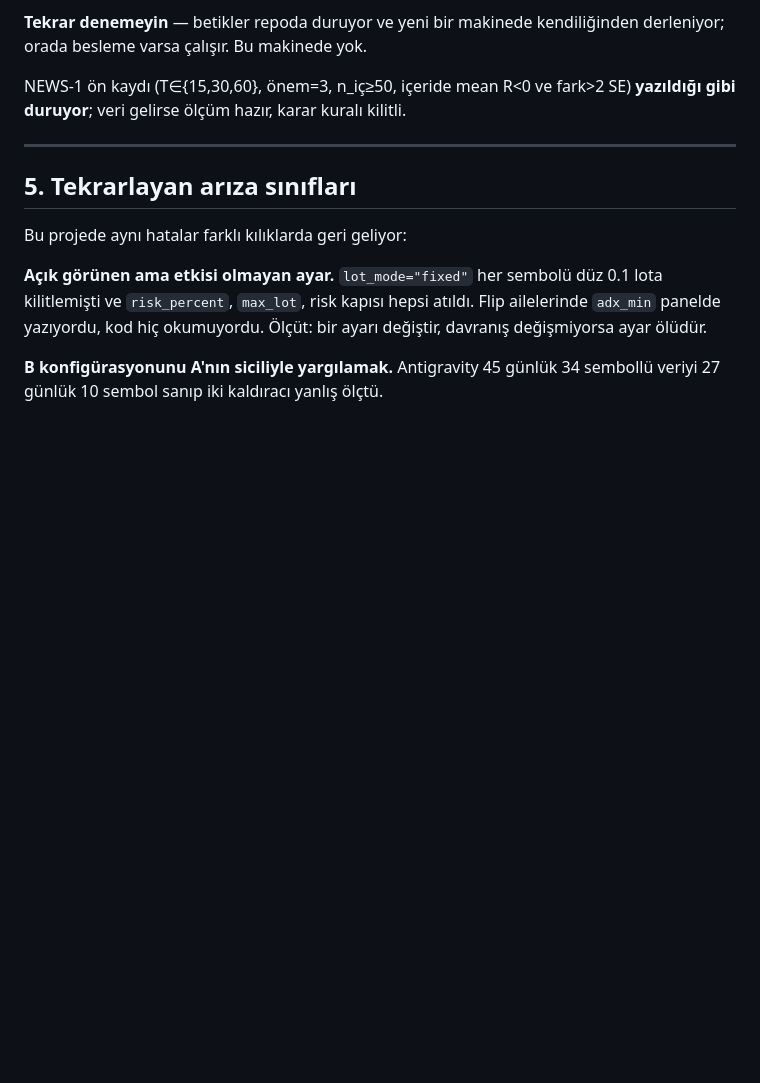
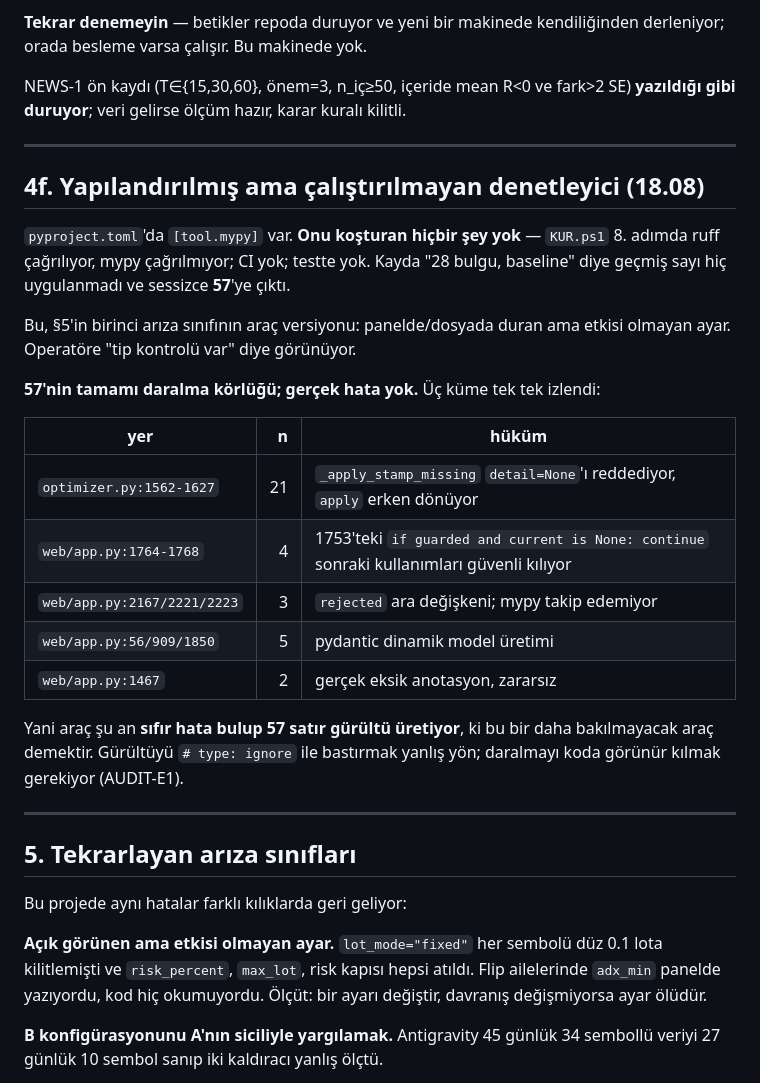
Before and after one commit to prlayanyildiz/MicoFx, a Markdown page: DEVAM.md, the part around the change. Rendered like a GitHub page; blank space fills up the shorter version.

Commit message:
Record that the type checker has been configured but never run.
pyproject carries a mypy section and nothing invokes it - not the installer,
which does call ruff, not CI, not the suite. The "28 findings, baseline" noted
earlier was therefore never enforced and has drifted to 57, some of it from
code added today.

Reading all 57 individually: none are bugs. Twenty-one come from apply()
refusing a missing stamp in a helper mypy cannot see through, four from a
None-check tied to a different variable, three from an intermediate boolean,
five from pydantic building models at runtime, and two are genuinely missing
annotations that change nothing. A tool that finds zero problems while
printing fifty-seven lines is a tool nobody opens twice.

This is the same failure the project keeps meeting from the other side: a
setting that looks active and does nothing. The fix is to make the narrowing
visible in the code rather than to sprinkle ignores, and then to have
something actually run it.

Co-Authored-By: Claude Opus 5 <noreply@anthropic.com>

```diff
--- a/DEVAM.md
+++ b/DEVAM.md
@@ -544,6 +544,32 @@ kendiliğinden derleniyor; orada besleme varsa çalışır. Bu makinede yok.
 NEWS-1 ön kaydı (T∈{15,30,60}, önem=3, n_iç≥50, içeride mean R<0 ve
 fark>2 SE) **yazıldığı gibi duruyor**; veri gelirse ölçüm hazır, karar kuralı
 kilitli.
+
+---
+
+## 4f. Yapılandırılmış ama çalıştırılmayan denetleyici (18.08)
+
+`pyproject.toml`'da `[tool.mypy]` var. **Onu koşturan hiçbir şey yok** —
+`KUR.ps1` 8. adımda ruff çağrılıyor, mypy çağrılmıyor; CI yok; testte yok.
+Kayda "28 bulgu, baseline" diye geçmiş sayı hiç uygulanmadı ve sessizce
+**57**'ye çıktı.
+
+Bu, §5'in birinci arıza sınıfının araç versiyonu: panelde/dosyada duran ama
+etkisi olmayan ayar. Operatöre "tip kontrolü var" diye görünüyor.
+
+**57'nin tamamı daralma körlüğü; gerçek hata yok.** Üç küme tek tek izlendi:
+
+| yer | n | hüküm |
+|---|---:|---|
+| `optimizer.py:1562-1627` | 21 | `_apply_stamp_missing` `detail=None`'ı reddediyor, `apply` erken dönüyor |
+| `web/app.py:1764-1768` | 4 | 1753'teki `if guarded and current is None: continue` sonraki kullanımları güvenli kılıyor |
+| `web/app.py:2167/2221/2223` | 3 | `rejected` ara değişkeni; mypy takip edemiyor |
+| `web/app.py:56/909/1850` | 5 | pydantic dinamik model üretimi |
+| `web/app.py:1467` | 2 | gerçek eksik anotasyon, zararsız |
+
+Yani araç şu an **sıfır hata bulup 57 satır gürültü üretiyor**, ki bu bir daha
+bakılmayacak araç demektir. Gürültüyü `# type: ignore` ile bastırmak yanlış
+yön; daralmayı koda görünür kılmak gerekiyor (AUDIT-E1).
 
 ---
 
```
